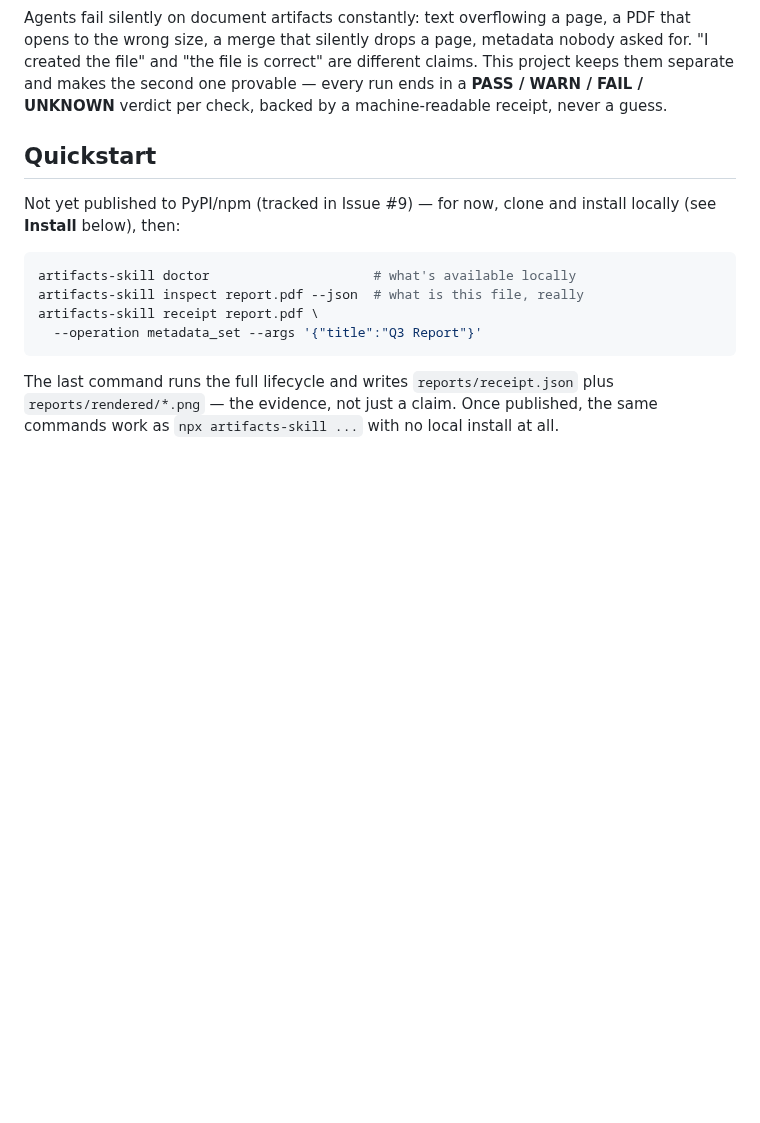
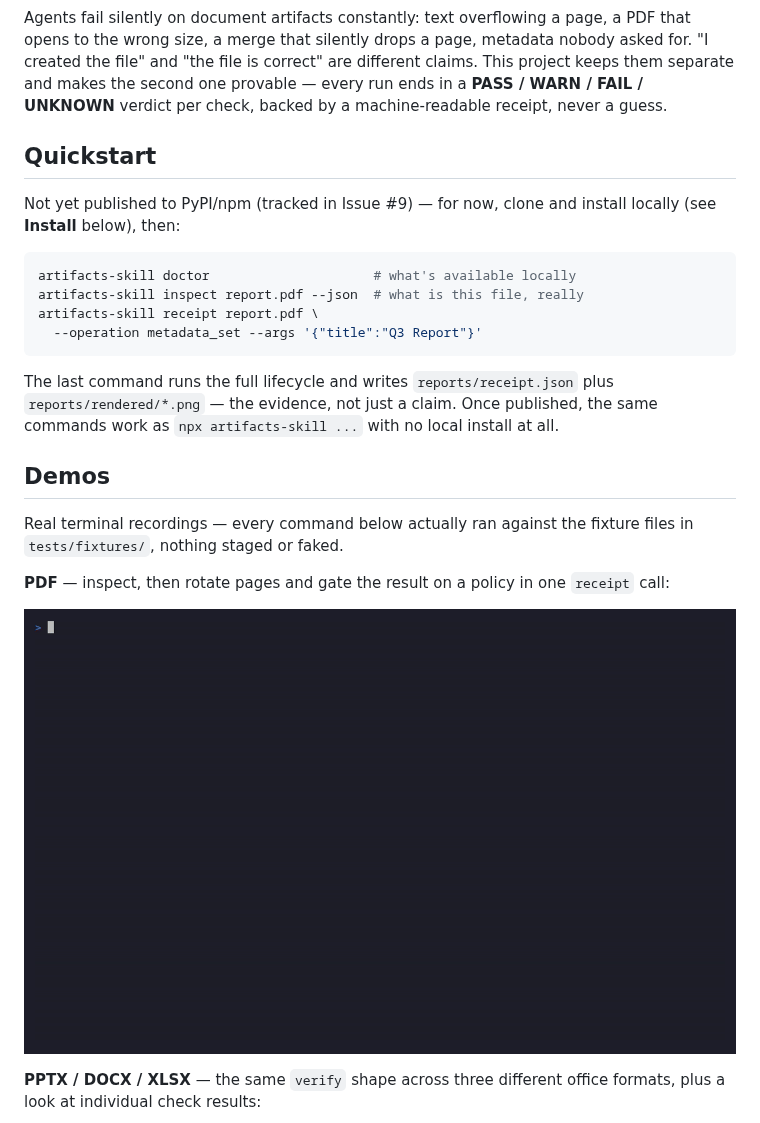
Before and after one commit to kajisho5/artifacts-skill, a Markdown page: README.md, the part around one of its changes. Drawn GitHub-style; pictures changed too: docs/demos/pdf.gif (added); blank space fills up the shorter version.

```diff
--- a/README.md
+++ b/README.md
@@ -68,3 +68,17 @@ The last command runs the full lifecycle and writes
 `reports/receipt.json` plus `reports/rendered/*.png` — the evidence, not
 just a claim. Once published, the same commands work as
 `npx artifacts-skill ...` with no local install at all.
+
+## Demos
+
+Real terminal recordings — every command below actually ran against the
+fixture files in `tests/fixtures/`, nothing staged or faked.
+
+**PDF** — inspect, then rotate pages and gate the result on a policy in
+one `receipt` call:
+
+![PDF demo](docs/demos/pdf.gif)
+
+**PPTX / DOCX / XLSX** — the same `verify` shape across three different
+office formats, plus a look at individual check results:
+
```
Also changed, not shown: other parts of README.md (+17 -0 lines), docs/demos/image.gif (added), docs/demos/office.gif (added), docs/demos/web-text.gif (added), 1 other file.
